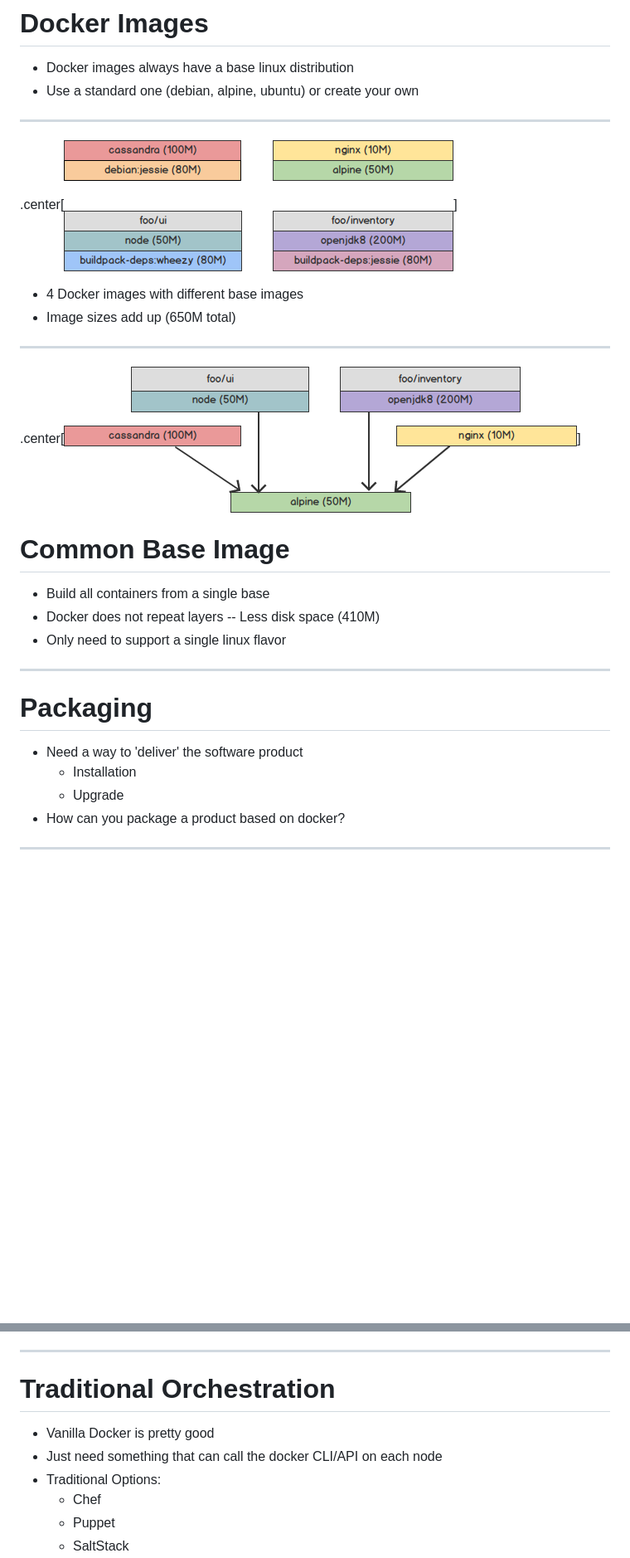
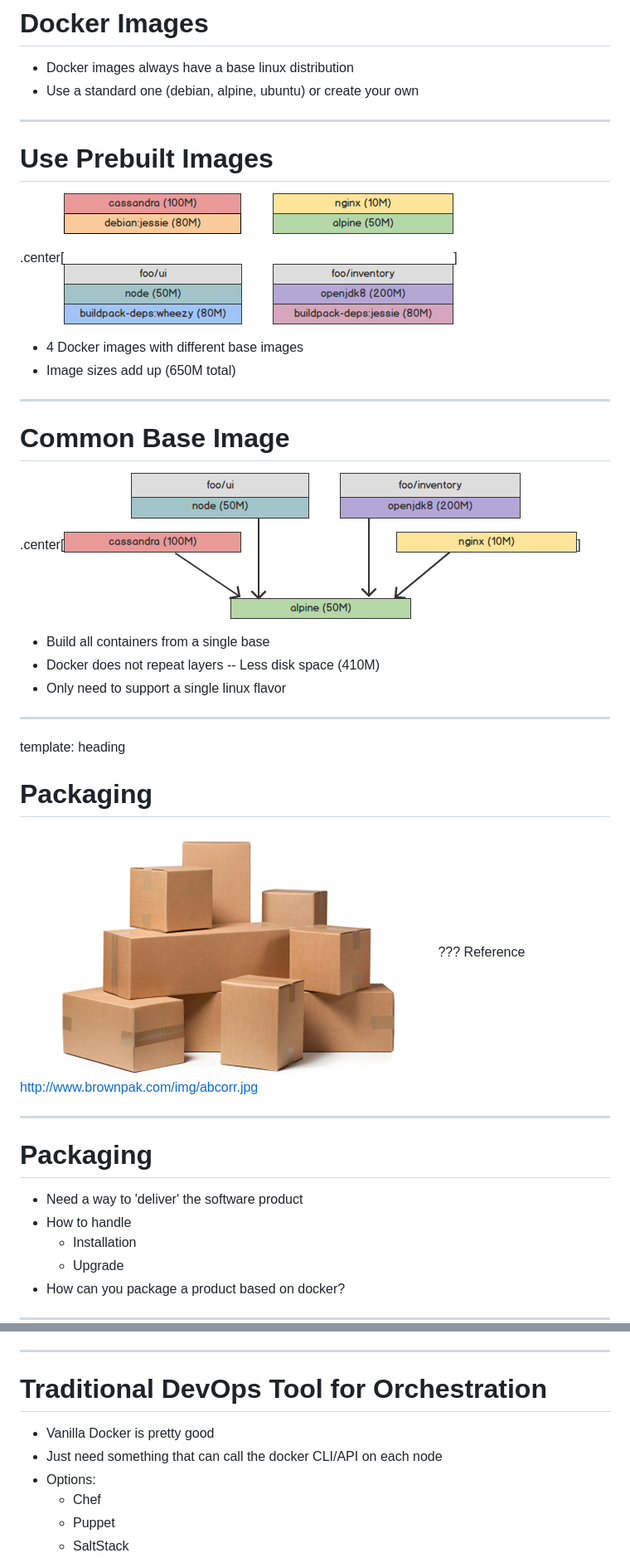
Before and after one commit to chrisdail/talk-product-with-docker, a Markdown page: slides.md, 2 parts joined by grey strips. Shown: that part at 83% size. Rendered like a GitHub page; pictures changed too: images/packaging.jpg (added); blank space fills up the shorter version.

Commit message:
Added more images. Slide tweaks

```diff
--- a/slides.md
+++ b/slides.md
@@ -140,6 +144,8 @@ docker run -v /data:/usr/share/nginx/html:ro -d nginx
 
 ---
 
+# Use Prebuilt Images
+
 .center[![base images](images/docker-images.png)]
 
 - 4 Docker images with different base images
@@ -147,9 +153,9 @@ docker run -v /data:/usr/share/nginx/html:ro -d nginx
 
 ---
 
+# Common Base Image
+
 .center[![base images](images/docker-base-image.png)]
-
-# Common Base Image
 
 - Build all containers from a single base
 - Docker does not repeat layers -- Less disk space (410M)
@@ -157,9 +163,20 @@ docker run -v /data:/usr/share/nginx/html:ro -d nginx
 
 ---
 
+template: heading
+# Packaging
+![packaging](images/packaging.jpg)
+???
+Reference
+http://www.brownpak.com/img/abcorr.jpg
+
+
+---
+
 # Packaging
 
 - Need a way to 'deliver' the software product
+- How to handle
   - Installation
   - Upgrade
 - How can you package a product based on docker?
@@ -273,11 +305,11 @@ docker run devcon/installer:1.0
 
 ---
 
-# Traditional Orchestration
+# Traditional DevOps Tool for Orchestration
 
 - Vanilla Docker is pretty good
 - Just need something that can call the docker CLI/API on each node
-- Traditional Options:
+- Options:
   - Chef
   - Puppet
   - SaltStack
```
Also changed, not shown: other parts of slides.md (+36 -17 lines), images/installation.jpg (added), images/orchestration.png (added), 1 other file.
